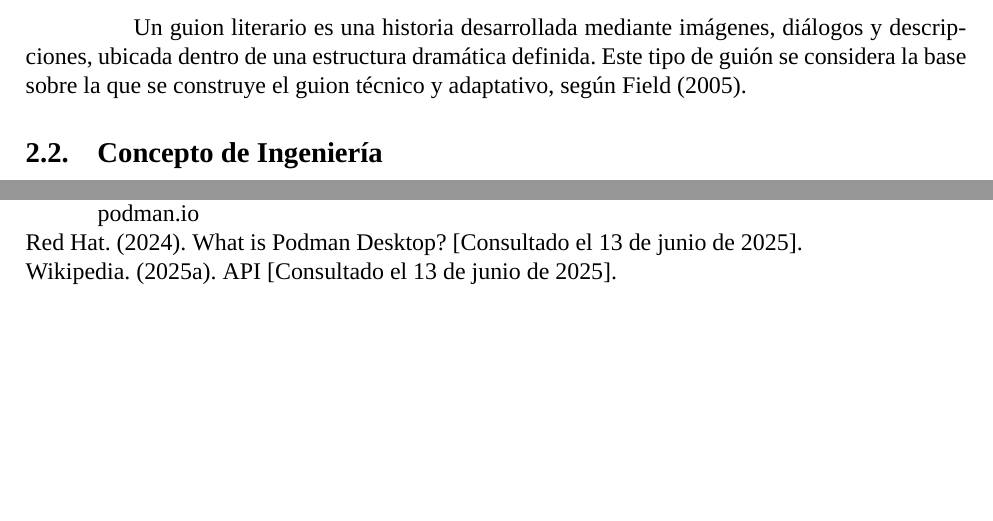
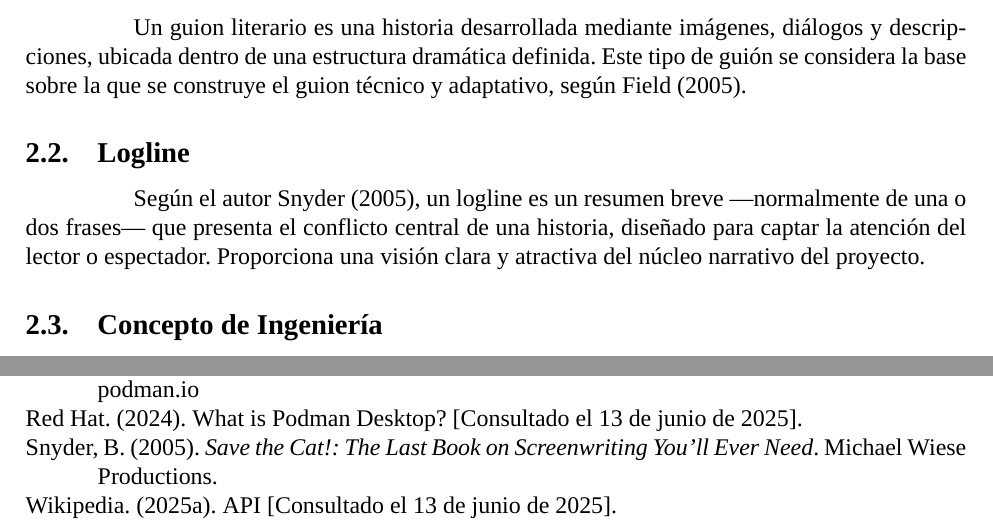
Before and after one commit to Dreamink-SNPP/BookThesis, a LaTeX document (Libro.tex): two parts of pages 12 and 16 of 17 before the commit and two parts of pages 12 and 17 of 17 after it, joined at a grey line, cut so that both start at the same text, the shorter picture padded with empty space. Compiled offline with XeLaTeX; a missing font is replaced by an installed copy or a similar font.

Commit message:
feat: concepto para el logline

```diff
--- a/Libro.tex
+++ b/Libro.tex
@@ -230,6 +230,10 @@
 
 	\hspace{1.27cm}Un guion literario es una historia desarrollada mediante imágenes, diálogos y descripciones, ubicada dentro de una estructura dramática definida. Este tipo de guión se considera la base sobre la que se construye el guion técnico y adaptativo, según \textcite{field2005}.
 
+	\subsection{Logline}
+
+	\hspace{1.27cm}Según el autor \textcite{snyder2005}, un logline es un resumen breve —normalmente de una o dos frases— que presenta el conflicto central de una historia, diseñado para captar la atención del lector o espectador. Proporciona una visión clara y atractiva del núcleo narrativo del proyecto.
+
 	\subsection{Concepto de Ingeniería}
 
 	\hspace{1.27cm}Según \textcite{maida_metodologias_2015}, la ingeniería es el conjunto de conocimientos y técnicas, científicas aplicadas al desarrollo,
```
